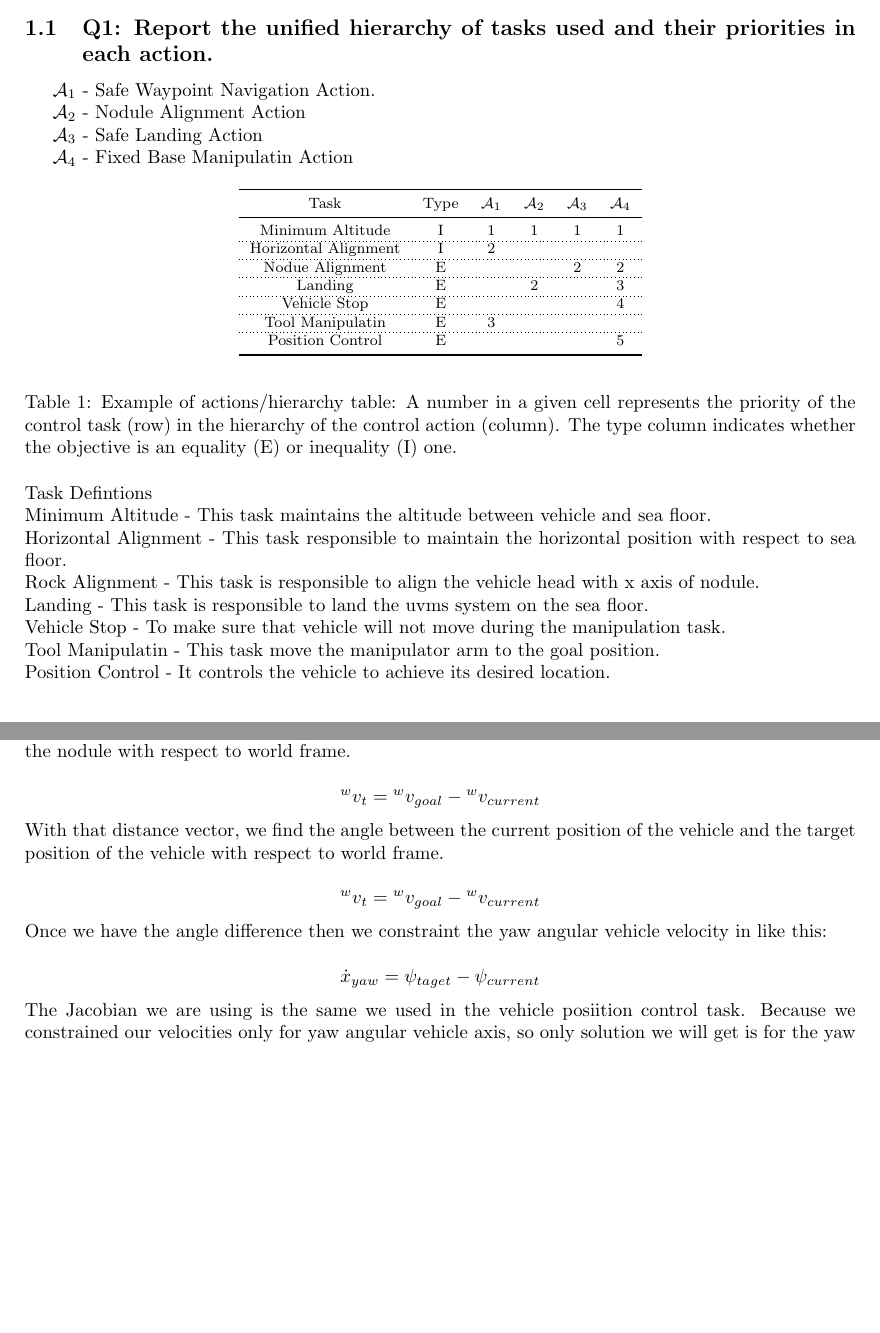
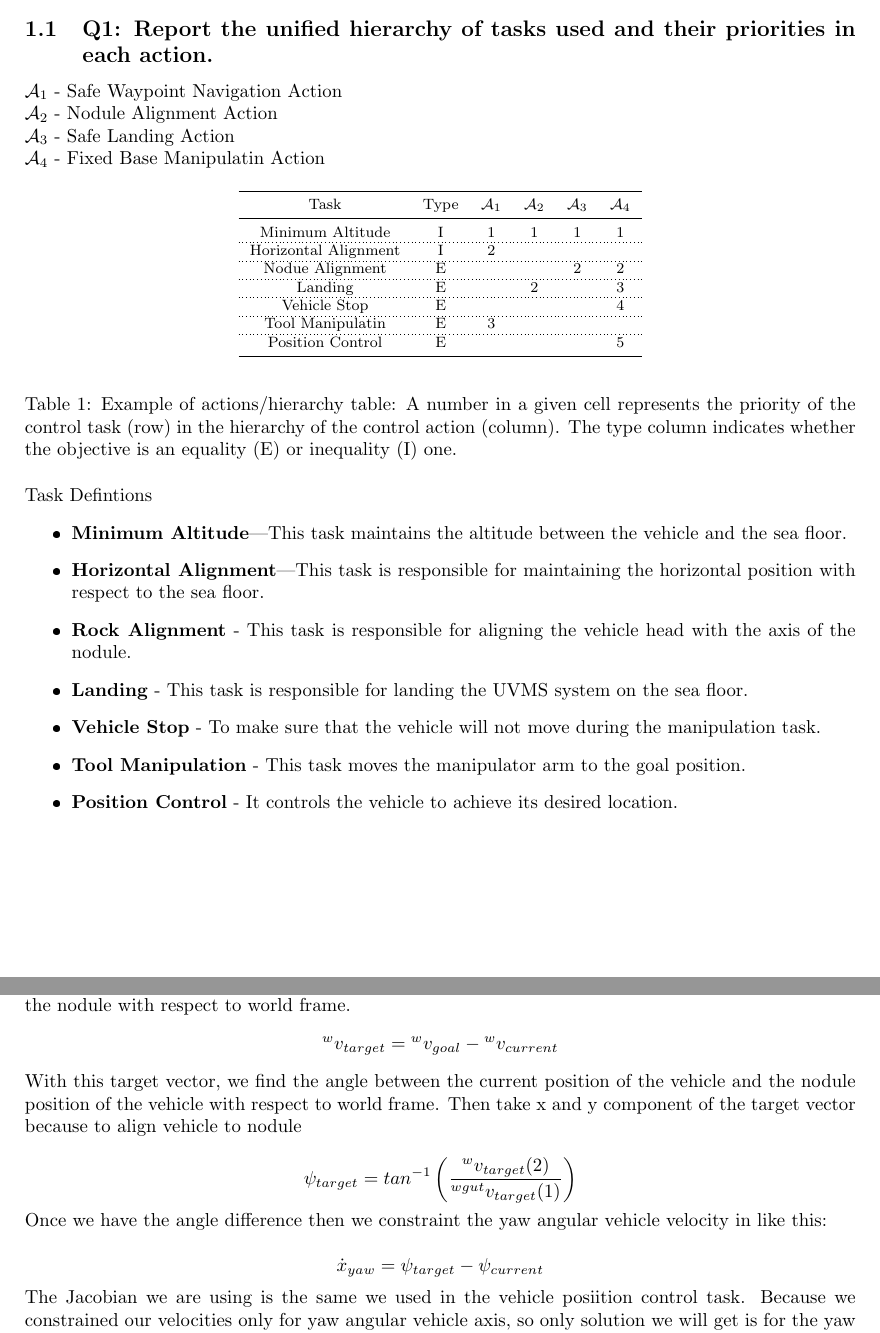
Before and after one commit to OuassimMilous/Cooperative-Robotics-Assignments, a LaTeX document (report/cooperative.tex): two parts of pages 2 and 3 of 7 before the commit and two parts of pages 2 and 3 of 8 after it, joined at a grey line, cut so that both start at the same text, the shorter picture padded with empty space. The pictures show the PDF file report/cooperative.pdf that the author committed with the source.

Commit message:
update mathematical formula

```diff
--- a/report/cooperative.tex
+++ b/report/cooperative.tex
@@ -122,15 +117,21 @@ $\mathcal{A}_{4}$ - Fixed Base Manipulatin Action
 	\end{center}
 \caption{Example of actions/hierarchy table: A number in a given cell represents the priority of the control task (row) in the hierarchy of the control action (column). The type column indicates whether the objective is an equality (E) or inequality (I) one.}
 \end{table}
-\\
-Task Defintions\\
-Minimum Altitude - This task maintains the altitude between vehicle and sea floor.\\
-Horizontal Alignment - This task responsible to maintain the horizontal position with respect to sea floor. \\
-Rock Alignment - This task is responsible to align the vehicle head with x axis of nodule. \\
-Landing - This task is responsible to land the uvms system  on the sea floor. \\
-Vehicle Stop - To make sure that vehicle will not move during the manipulation task. \\
-Tool Manipulatin - This task move the manipulator arm to the goal position.\\
-Position Control - It controls the vehicle to achieve its desired location.\\
+
+\noindent
+Task Defintions
+\begin{itemize}
+	\item \textbf{Minimum Altitude}—This task maintains the altitude between the vehicle and the sea floor.
+	\item \textbf{Horizontal Alignment}—This task is responsible for maintaining the horizontal position with respect to the sea floor.
+	\item \textbf{Rock Alignment} - This task is responsible for aligning the vehicle head with the axis of the nodule.
+	\item \textbf{Landing} - This task is responsible for landing the UVMS system on the sea floor.
+	\item \textbf{Vehicle Stop} - To make sure that the vehicle will not move during the manipulation task.
+	\item \textbf{Tool Manipulation} - This task moves the manipulator arm to the goal position.
+	\item \textbf{Position Control} - It controls the vehicle to achieve its desired location.
+\end{itemize}
+
+
+
 
 \subsection{Q2: Comment the behaviour of the robots, supported by relevant plots.}
 On the basis of the actions , which are mentioned above, we define our phases and here are our observation.
@@ -145,7 +146,3 @@ Comment 4 - Once the vehicle lands the manipulator arm will reach to the noduel,
 \\PHOTO and PLOT
 
 \subsection{Q3: What is the Jacobian relationship for the Alignment to Target control task? How was the task reference computed?}
-To align the vehicle with the nodule, we calculated the angle difference between vehicle and nodule.
-Here is the calculation step:
-First we calculated the the distance between the current posiition and the nodule with respect to world frame.\\
-$${}^{w}v_t = {}^{w}v_{goal} - {}^{w}v_{current} $$  %We should add the right mathematical formula
@@ -152,5 +152,5 @@ $${}^{w}v_t = {}^{w}v_{goal} - {}^{w}v_{current} $$  %We should add the right ma
 \noindent
-With that distance vector, we find the angle between the current position of the vehicle and the target position of the vehicle with respect to world frame.\\
-$${}^{w}v_t = {}^{w}v_{goal} - {}^{w}v_{current} $$ %Write in mathematical form.
+With this target vector, we find the angle between the current position of the vehicle and the nodule position of the vehicle with respect to world frame. Then take x and y component of the target vector because to align vehicle to nodule\\
+$$\psi_{target} = tan^{-1}\left(\frac{{}^{w}v_{target}(2)}{{}^{wgut}v_{target}(1)}\right)$$ %Write in mathematical form.
 Once we have the angle difference then we constraint the yaw angular vehicle velocity in like this:\\
 %Formula
```
Also changed, not shown: report/cooperative.pdf, report/cooperative.tex (16 more changed lines), 5 other files.
